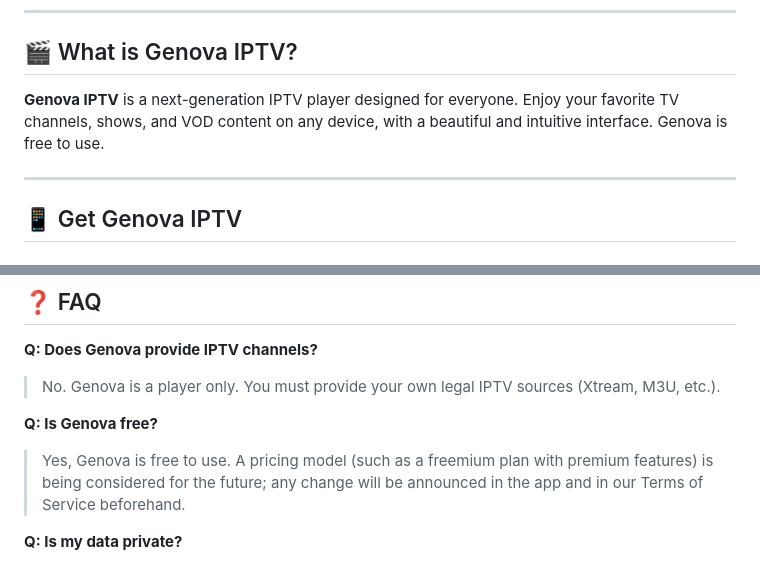
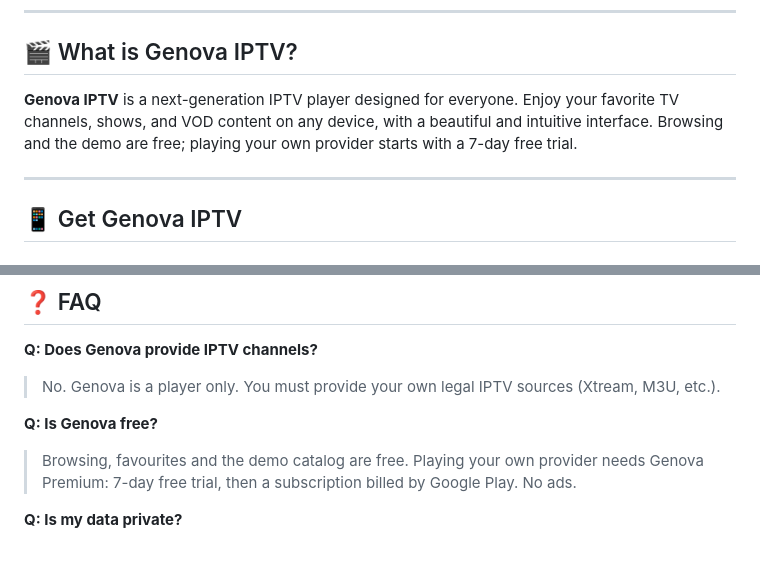
Before and after one commit to GenovaIPTV/genova-public, a Markdown page: README.md, 2 parts joined by grey strips. Drawn GitHub-style.

Commit message:
docs(readme): replace free claims with trial wording

```diff
--- a/README.md
+++ b/README.md
@@ -19,7 +19,7 @@
 
 ## 🎬 What is Genova IPTV?
 
-**Genova IPTV** is a next-generation IPTV player designed for everyone. Enjoy your favorite TV channels, shows, and VOD content on any device, with a beautiful and intuitive interface. Genova is free to use.
+**Genova IPTV** is a next-generation IPTV player designed for everyone. Enjoy your favorite TV channels, shows, and VOD content on any device, with a beautiful and intuitive interface. Browsing and the demo are free; playing your own provider starts with a 7-day free trial.
 
 ---
 
@@ -99,7 +99,7 @@ Genova is under active development. Please note the following current limitation
 > No. Genova is a player only. You must provide your own legal IPTV sources (Xtream, M3U, etc.).
 
 **Q: Is Genova free?**
-> Yes, Genova is free to use. A pricing model (such as a freemium plan with premium features) is being considered for the future; any change will be announced in the app and in our Terms of Service beforehand.
+> Browsing, favourites and the demo catalog are free. Playing your own provider needs Genova Premium: 7-day free trial, then a subscription billed by Google Play. No ads.
 
 **Q: Is my data private?**
 > Yes. Your playlists, credentials and settings are stored locally on your device and never sent to us. The app only sends pseudonymous usage statistics and crash reports to help us improve it; see the [Privacy Policy](https://mainthreadapps.com/genovaiptv/privacy-policy).
```
